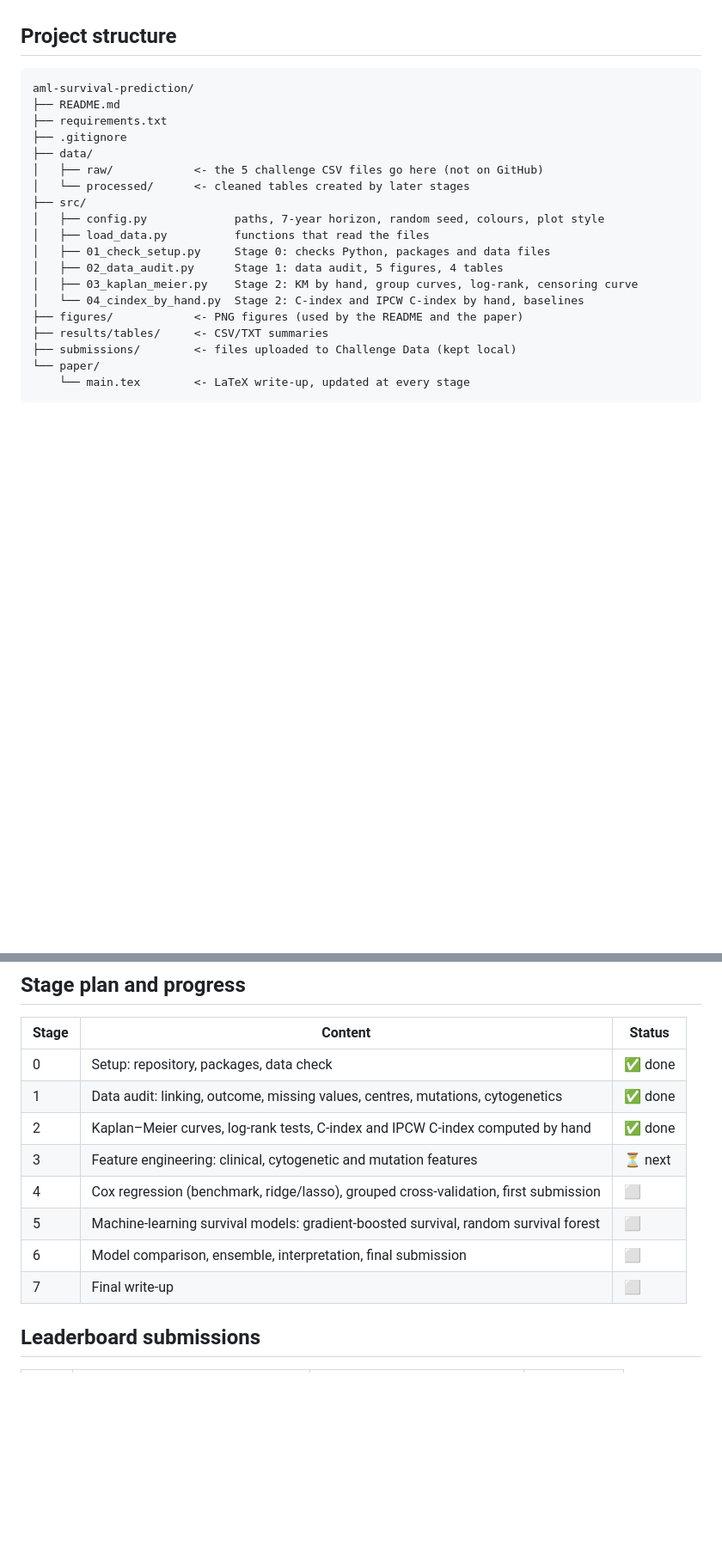
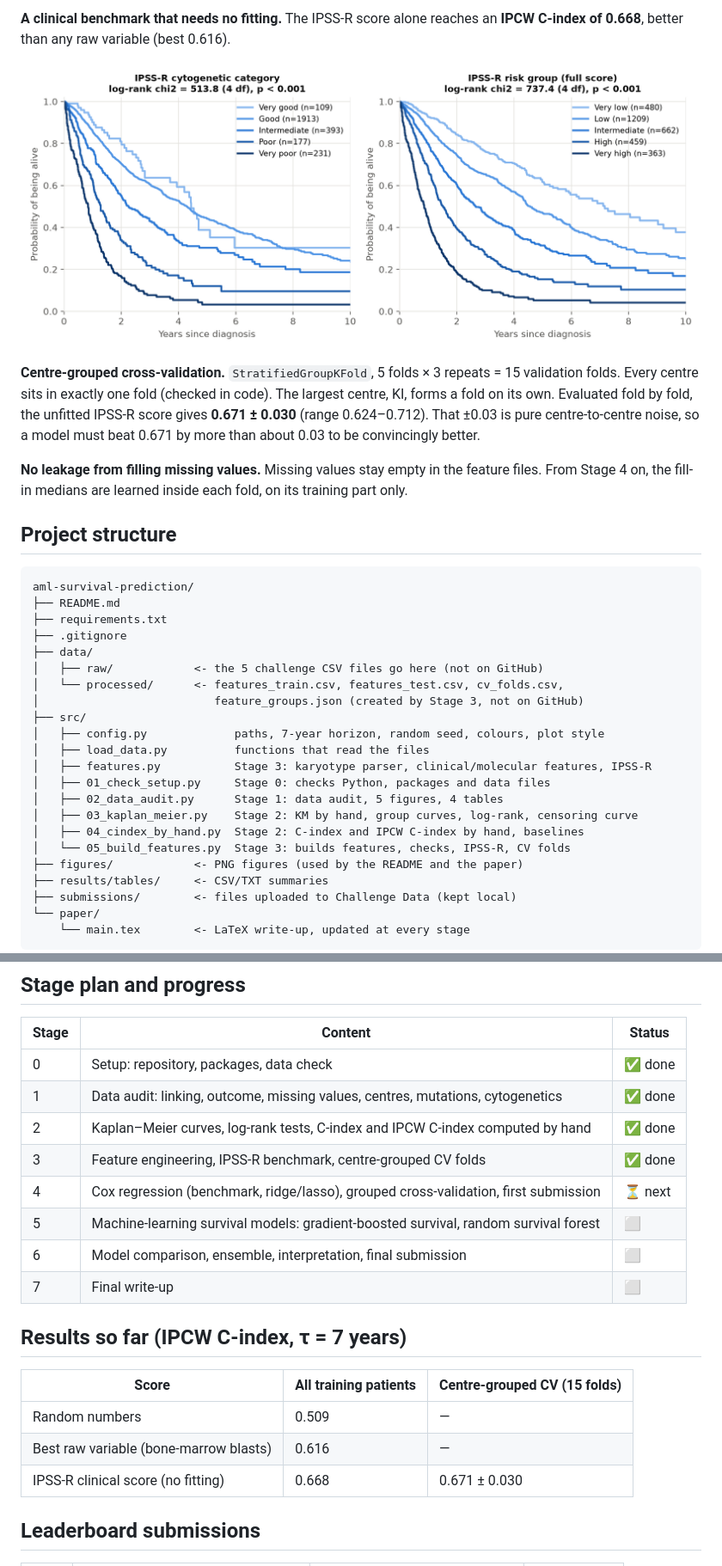
Before and after one commit to bernardfrimpong040-pixel/aml-survival-prediction, a Markdown page: README.md, 2 parts joined by grey strips. Shown: that part at 86% size. Rendered like a GitHub page; pictures changed too: figures/fig11_km_ipssr.png (added); blank space fills up the shorter version.

```diff
--- a/README.md
+++ b/README.md
@@ -120,3 +135,17 @@ in a model (Stages 4–5) is how we go beyond about 0.62.
+**A clinical benchmark that needs no fitting.** The IPSS-R score alone reaches an
+**IPCW C-index of 0.668**, better than any raw variable (best 0.616).
+
+![Kaplan-Meier by IPSS-R](figures/fig11_km_ipssr.png)
+
+**Centre-grouped cross-validation.** `StratifiedGroupKFold`, 5 folds × 3 repeats = 15
+validation folds. Every centre sits in exactly one fold (checked in code). The largest
+centre, KI, forms a fold on its own. Evaluated fold by fold, the unfitted IPSS-R score
+gives **0.671 ± 0.030** (range 0.624–0.712). That ±0.03 is pure centre-to-centre noise,
+so a model must beat 0.671 by more than about 0.03 to be convincingly better.
+
+**No leakage from filling missing values.** Missing values stay empty in the feature
+files. From Stage 4 on, the fill-in medians are learned inside each fold, on its
+training part only.
 
 ## Project structure
 
@@ -127,14 +156,17 @@ aml-survival-prediction/
 ├── .gitignore
 ├── data/
 │   ├── raw/            <- the 5 challenge CSV files go here (not on GitHub)
-│   └── processed/      <- cleaned tables created by later stages
+│   └── processed/      <- features_train.csv, features_test.csv, cv_folds.csv,
+│                          feature_groups.json (created by Stage 3, not on GitHub)
 ├── src/
 │   ├── config.py             paths, 7-year horizon, random seed, colours, plot style
 │   ├── load_data.py          functions that read the files
+│   ├── features.py           Stage 3: karyotype parser, clinical/molecular features, IPSS-R
 │   ├── 01_check_setup.py     Stage 0: checks Python, packages and data files
 │   ├── 02_data_audit.py      Stage 1: data audit, 5 figures, 4 tables
 │   ├── 03_kaplan_meier.py    Stage 2: KM by hand, group curves, log-rank, censoring curve
-│   └── 04_cindex_by_hand.py  Stage 2: C-index and IPCW C-index by hand, baselines
+│   ├── 04_cindex_by_hand.py  Stage 2: C-index and IPCW C-index by hand, baselines
+│   └── 05_build_features.py  Stage 3: builds features, checks, IPSS-R, CV folds
 ├── figures/            <- PNG figures (used by the README and the paper)
 ├── results/tables/     <- CSV/TXT summaries
 ├── submissions/        <- files uploaded to Challenge Data (kept local)
@@ -168,11 +201,19 @@ does not use, so scikit-survival is installed without it.
 | 0 | Setup: repository, packages, data check | ✅ done |
 | 1 | Data audit: linking, outcome, missing values, centres, mutations, cytogenetics | ✅ done |
 | 2 | Kaplan–Meier curves, log-rank tests, C-index and IPCW C-index computed by hand | ✅ done |
-| 3 | Feature engineering: clinical, cytogenetic and mutation features | ⏳ next |
-| 4 | Cox regression (benchmark, ridge/lasso), grouped cross-validation, first submission | ⬜ |
+| 3 | Feature engineering, IPSS-R benchmark, centre-grouped CV folds | ✅ done |
+| 4 | Cox regression (benchmark, ridge/lasso), grouped cross-validation, first submission | ⏳ next |
 | 5 | Machine-learning survival models: gradient-boosted survival, random survival forest | ⬜ |
 | 6 | Model comparison, ensemble, interpretation, final submission | ⬜ |
 | 7 | Final write-up | ⬜ |
+
+## Results so far (IPCW C-index, τ = 7 years)
+
+| Score | All training patients | Centre-grouped CV (15 folds) |
+|---|---|---|
+| Random numbers | 0.509 | — |
+| Best raw variable (bone-marrow blasts) | 0.616 | — |
+| IPSS-R clinical score (no fitting) | 0.668 | 0.671 ± 0.030 |
 
 ## Leaderboard submissions
 
```
Also changed, not shown: other parts of README.md (+41 -21 lines), figures/fig12_risk_shift.png (added), figures/fig13_feature_cindex.png (added), 14 other files.
